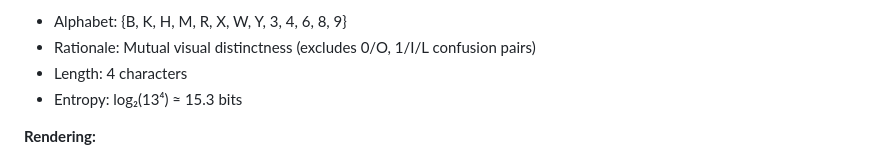
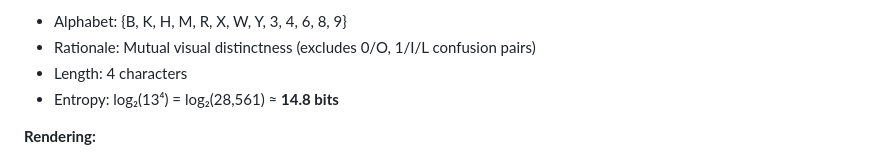
Before and after one commit to Sheikhlipu123/tv-static-qr-captcha, a Markdown page: README.md, the part around the change. GitHub-like rendering.

Commit message:
Correct entropy calculation: log₂(13⁴) = 14.8 bits (fixing Section 3.1 discrepancy)

```diff
--- a/README.md
+++ b/README.md
@@ -88,7 +88,7 @@ Limited literature exists on motion-based obscuration. The hypothesis suggests t
 - Alphabet: {B, K, H, M, R, X, W, Y, 3, 4, 6, 8, 9}
 - Rationale: Mutual visual distinctness (excludes 0/O, 1/I/L confusion pairs)
 - Length: 4 characters
-- Entropy: log₂(13⁴) ≈ 15.3 bits
+- Entropy: log₂(13⁴) = log₂(28,561) ≈ **14.8 bits**
 
 **Rendering:**
 - Font: Arial Black, 84px, weight 900
```
